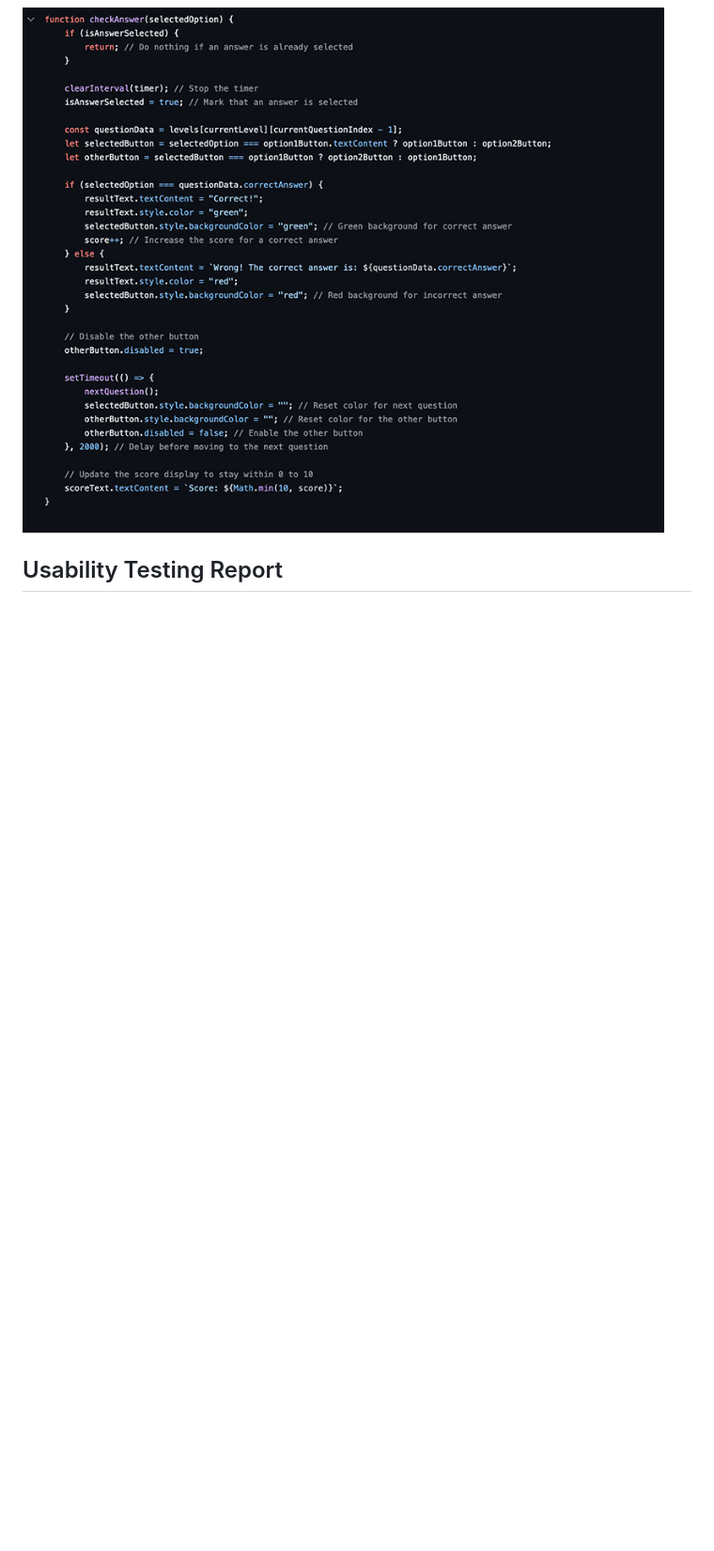
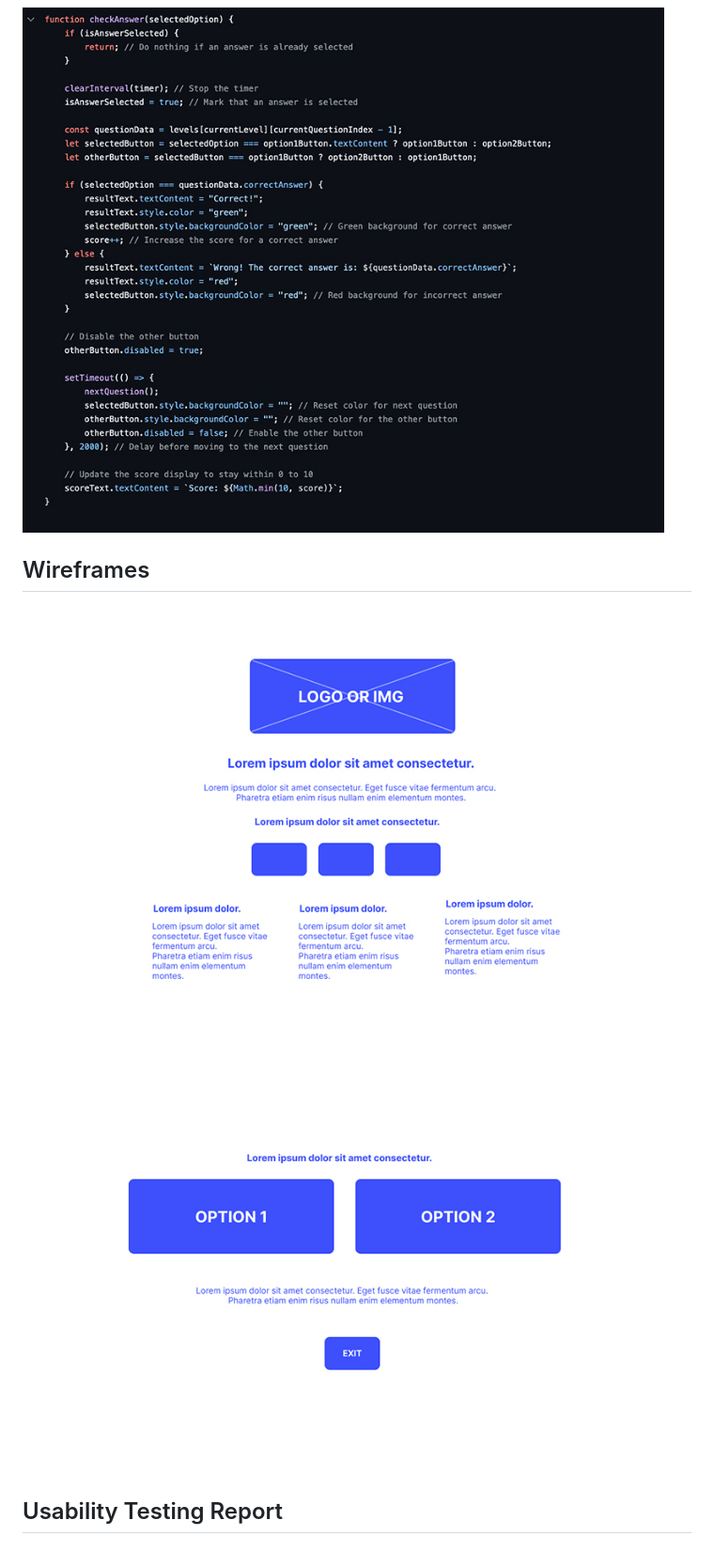
Before and after one commit to igordinuzzi/Word-Whiz, a Markdown page: README.md, the part around one of its changes. Shown at 94% size. GitHub-like rendering; blank space fills up the shorter version.

Commit message:
Add: wireframes in README

```diff
--- a/README.md
+++ b/README.md
@@ -123,6 +123,10 @@ If you encounter any bugs or issues during testing, please report them on the [i
 
 ### Check answers
 ![answers](doc/functionalities/checkanswer.jpg)
+
+## Wireframes
+![wireframe1](doc/wireframes/wireframe1.jpg)
+![wireframe2](doc/wireframes/wireframe2.jpg)
 
 ## Usability Testing Report
 
```
Also changed, not shown: other parts of README.md (+1 -1 lines).
